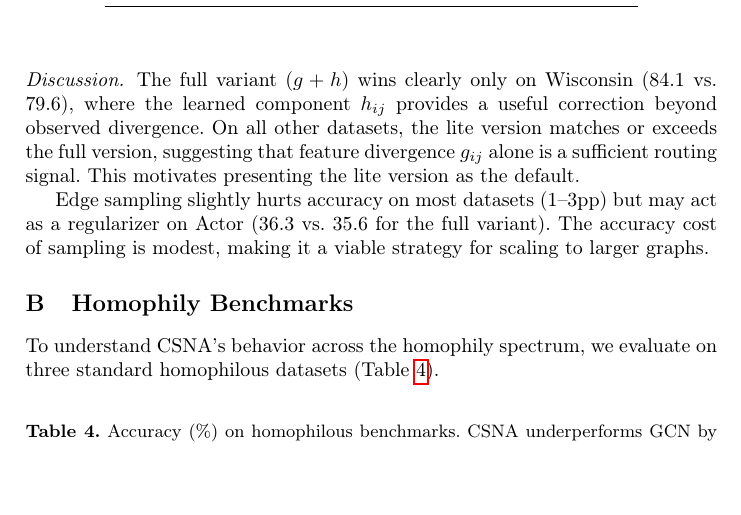
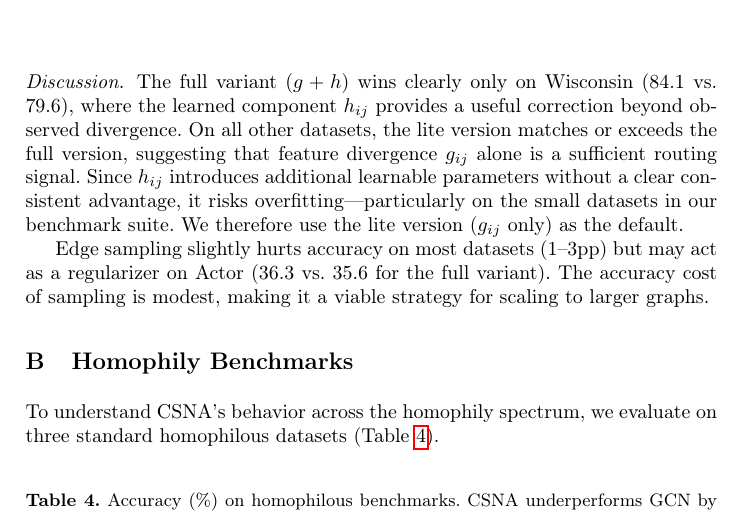
Before and after one commit to eyal-weiss/CSNA-public, a LaTeX paper (paper/main.tex): part of page 13 of 17, cut so that both start at the same text, the shorter picture padded with empty space. Compiled offline with pdfLaTeX.

Commit message:
Add overfitting rationale for lite default
Co-Authored-By: Claude Opus 4.6 (1M context) <noreply@anthropic.com>

```diff
--- a/paper/main.tex
+++ b/paper/main.tex
@@ -451,7 +451,8 @@ Lite + samp & 75.7 & 79.6 & 70.3 & 35.8 & 53.5 & 37.0 \\
 \paragraph{Discussion.}
 The full variant ($g+h$) wins clearly only on Wisconsin (84.1 vs.\ 79.6), where the learned component $h_{ij}$ provides a useful correction beyond observed divergence.
 On all other datasets, the lite version matches or exceeds the full version, suggesting that feature divergence $g_{ij}$ alone is a sufficient routing signal.
-This motivates presenting the lite version as the default.
+Since $h_{ij}$ introduces additional learnable parameters without a clear consistent advantage, it risks overfitting---particularly on the small datasets in our benchmark suite.
+We therefore use the lite version ($g_{ij}$ only) as the default.
 
 Edge sampling slightly hurts accuracy on most datasets (1--3pp) but may act as a regularizer on Actor (36.3 vs.\ 35.6 for the full variant).
 The accuracy cost of sampling is modest, making it a viable strategy for scaling to larger graphs.
```
Also changed, not shown: paper/main.pdf.
